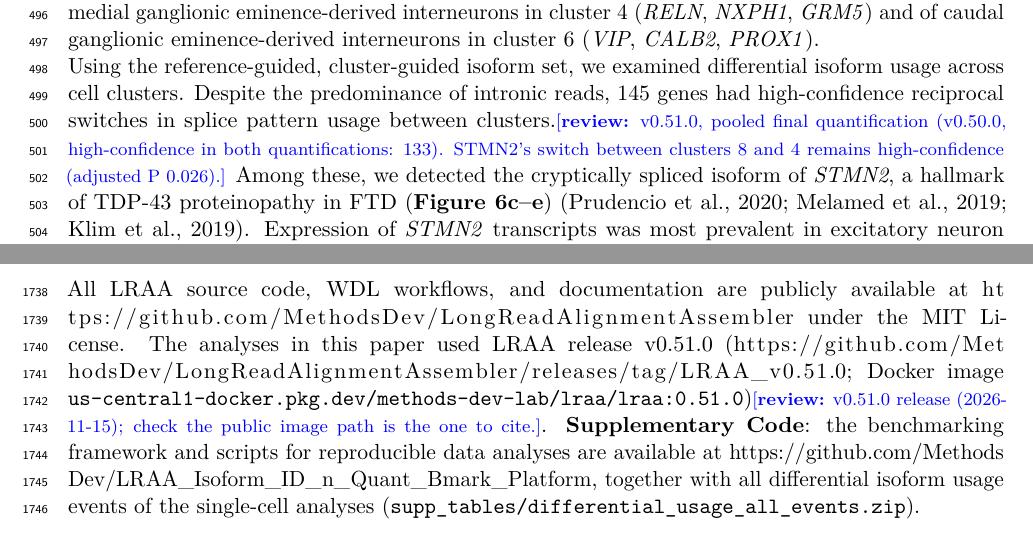
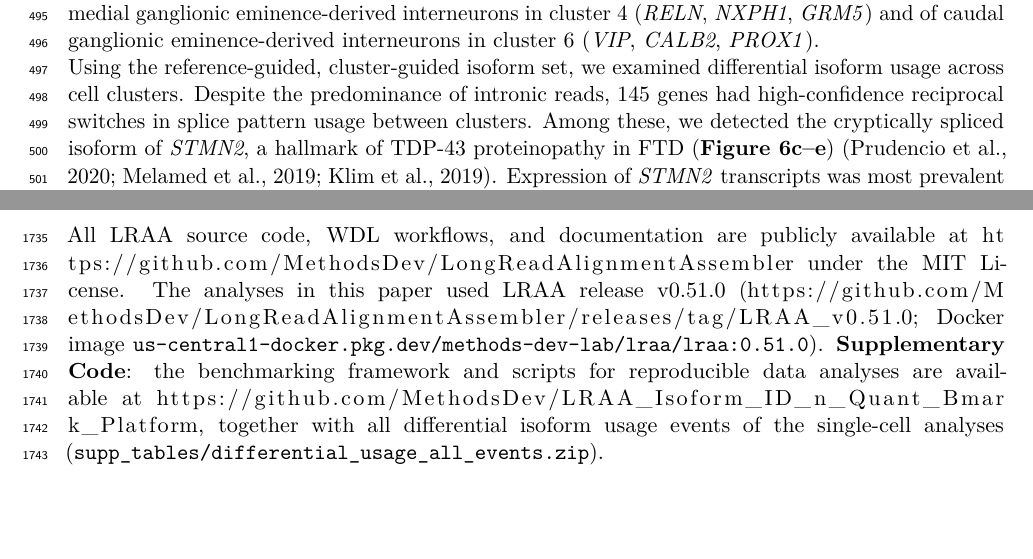
Before and after one commit to MethodsDev/LRAA-paper-LaTeX, a LaTeX document (main.tex, which reads sections/methods.tex, sections/results.tex): two parts of pages 19 and 49 of 73, joined at a grey line, cut so that both start at the same text, the shorter picture padded with empty space. Compiled offline with pdfLaTeX.

Commit message:
Updates from Overleaf

```diff
--- a/sections/methods.tex
+++ b/sections/methods.tex
@@ -390,4 +390,4 @@ We incorporated a SQANTI \citep{pardopalacios2024} -like reference annotation co
 
 \subsection{Software availability}\label{software-availability}
 
-All LRAA source code, WDL workflows, and documentation are publicly available at \url{https://github.com/MethodsDev/LongReadAlignmentAssembler} under the MIT License. The analyses in this paper used LRAA release v0.51.0 (\url{https://github.com/MethodsDev/LongReadAlignmentAssembler/releases/tag/LRAA_v0.51.0}; Docker image \texttt{us-central1-docker.pkg.dev/methods-dev-lab/lraa/lraa:0.51.0})\reviewnote{v0.51.0 release (2026-11-15); check the public image path is the one to cite.}. \textbf{Supplementary Code}: the benchmarking framework and scripts for reproducible data analyses are available at \url{https://github.com/MethodsDev/LRAA_Isoform_ID_n_Quant_Bmark_Platform}, together with all differential isoform usage events of the single-cell analyses (\texttt{supp\_tables/differential\_usage\_all\_events.zip}).
+All LRAA source code, WDL workflows, and documentation are publicly available at \url{https://github.com/MethodsDev/LongReadAlignmentAssembler} under the MIT License. The analyses in this paper used LRAA release v0.51.0 (\url{https://github.com/MethodsDev/LongReadAlignmentAssembler/releases/tag/LRAA_v0.51.0}; Docker image \texttt{us-central1-docker.pkg.dev/methods-dev-lab/lraa/lraa:0.51.0}). \textbf{Supplementary Code}: the benchmarking framework and scripts for reproducible data analyses are available at \url{https://github.com/MethodsDev/LRAA_Isoform_ID_n_Quant_Bmark_Platform}, together with all differential isoform usage events of the single-cell analyses (\texttt{supp\_tables/differential\_usage\_all\_events.zip}).
--- a/sections/results.tex
+++ b/sections/results.tex
@@ -118,7 +118,7 @@ Comparison of the initial pseudobulk phase and the cluster-guided phase showed s
 
 Gene-level expression profiles derived from the quantification-only phase were used to identify 14 distinct cell clusters corresponding to major brain cell types, including excitatory and inhibitory neurons, astrocytes, oligodendrocytes, microglia, endothelial cells, pericytes, fibroblasts and leptomeningeal cells (\textbf{Figure~\ref{fig:6}a,b}). Several of these cell types were further resolved into transcriptionally distinct subpopulations, often differing substantially in the number of expressed genes per nucleus (\textbf{Figure~\ref{fig:6}b}). Pairwise differential expression between the paired excitatory neuron (clusters 8 and 1) and astrocyte (clusters 7 and 2) subpopulations, with functional enrichment, showed one member of each pair to carry more genes per nucleus and more transcripts of translation, oxidative phosphorylation and stress-response genes. Without an independent measure of transcriptional activity, this difference may reflect a larger share of mature cytoplasmic mRNA retained with each nucleus as much as higher activity, and we refer to these as high- and low-content subpopulations below. The two inhibitory neuron subpopulations differed instead by lineage, with markers of medial ganglionic eminence-derived interneurons in cluster 4 (\emph{RELN}, \emph{NXPH1}, \emph{GRM5}) and of caudal ganglionic eminence-derived interneurons in cluster 6 (\emph{VIP}, \emph{CALB2}, \emph{PROX1}).
 
-Using the reference-guided, cluster-guided isoform set, we examined differential isoform usage across cell clusters. Despite the predominance of intronic reads, 145 genes had high-confidence reciprocal switches in splice pattern usage between clusters.\reviewnote{v0.51.0, pooled final quantification (v0.50.0, high-confidence in both quantifications: 133). STMN2's switch between clusters 8 and 4 remains high-confidence (adjusted P 0.026).} Among these, we detected the cryptically spliced isoform of \emph{STMN2}, a hallmark of TDP-43 proteinopathy in FTD (\textbf{Figure~\ref{fig:6}c--e}) \citep{prudencio2020, melamed2019, klim2019}. Expression of \emph{STMN2} transcripts was most prevalent in excitatory neuron clusters 8 and 1, where \emph{STMN2} expression was detected in 39\% and 35\% of nuclei, respectively. The cryptically spliced isoform made up a larger share of \emph{STMN2} reads in high-content cluster 8 than in low-content cluster 1 (40\% against 18\%), although this difference did not reach significance in the pseudo-replicate test (adjusted P 0.44; the significant switch was between cluster 8 and inhibitory cluster 4), and it was present in 45\% and 26\% of their \emph{STMN2}-expressing nuclei. Cluster 8 nuclei were also sequenced more deeply (median 6,128 against 2,412 UMIs), and depth alone accounts for the larger share of cluster 8 nuclei with a cryptic read (18\% against 9\%; 9\% when cluster 8 reads are subsampled to cluster 1 depth). The cryptic share of \emph{STMN2} reads was higher in cluster 8 at every depth, although it also rose with depth within cluster 1. Inhibitory neuron clusters 4 and 6 expressed \emph{STMN2} in 16\% and 8\% of nuclei, respectively, but the cryptically spliced isoform was detected in only 2\% and 1\% of nuclei in these clusters (7\% and 13\% of their \emph{STMN2} reads).
+Using the reference-guided, cluster-guided isoform set, we examined differential isoform usage across cell clusters. Despite the predominance of intronic reads, 145 genes had high-confidence reciprocal switches in splice pattern usage between clusters. Among these, we detected the cryptically spliced isoform of \emph{STMN2}, a hallmark of TDP-43 proteinopathy in FTD (\textbf{Figure~\ref{fig:6}c--e}) \citep{prudencio2020, melamed2019, klim2019}. Expression of \emph{STMN2} transcripts was most prevalent in excitatory neuron clusters 8 and 1, where \emph{STMN2} expression was detected in 39\% and 35\% of nuclei, respectively. The cryptically spliced isoform made up a larger share of \emph{STMN2} reads in high-content cluster 8 than in low-content cluster 1 (40\% against 18\%), although this difference did not reach significance in the pseudo-replicate test (adjusted P 0.44; the significant switch was between cluster 8 and inhibitory cluster 4), and it was present in 45\% and 26\% of their \emph{STMN2}-expressing nuclei. Cluster 8 nuclei were also sequenced more deeply (median 6,128 against 2,412 UMIs), and depth alone accounts for the larger share of cluster 8 nuclei with a cryptic read (18\% against 9\%; 9\% when cluster 8 reads are subsampled to cluster 1 depth). The cryptic share of \emph{STMN2} reads was higher in cluster 8 at every depth, although it also rose with depth within cluster 1. Inhibitory neuron clusters 4 and 6 expressed \emph{STMN2} in 16\% and 8\% of nuclei, respectively, but the cryptically spliced isoform was detected in only 2\% and 1\% of nuclei in these clusters (7\% and 13\% of their \emph{STMN2} reads).
 
 In addition to alternative splice pattern usage, we tested PolyA sites on read 3\textquotesingle{} ends: 69 genes had high-confidence PolyA site switches, 31 between tandem sites on isoforms of the same splice pattern and 28 coupled with alternative splicing. One such example involved \emph{ATP5MJ}, whose two isoforms share a splice pattern but end at polyadenylation sites 228 bp apart: excitatory neurons (C8) used the distal site, which gives the longer 3\textquotesingle{} UTR, far more than oligodendrocytes (C3), a shift driven by a proportional gain of the long-UTR isoform in the neurons (\textbf{Figure~\ref{fig:6}f--h}).
 
```
Also changed, not shown: sections/methods.tex (2 more changed lines), sections/results.tex (2 more changed lines).
